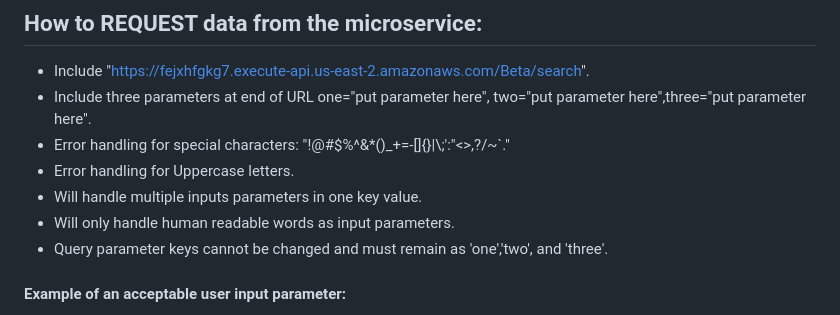
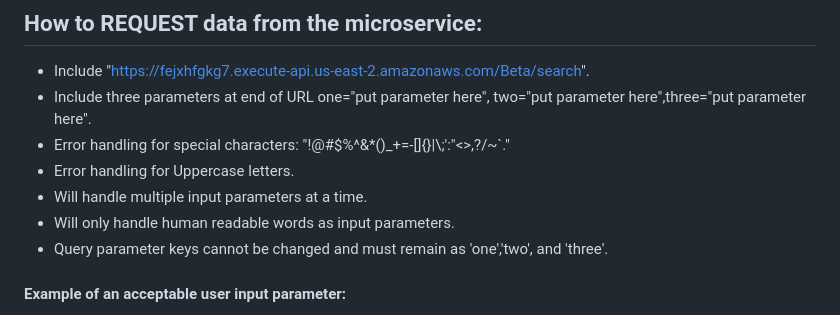
Before and after one commit to AndrewBush-Tech/Microservice, a Markdown page: README.md, the part around the change. Rendered like a GitHub page.

```diff
--- a/README.md
+++ b/README.md
@@ -22,7 +22,7 @@ In the project directory, you can run:
 * Include three parameters at end of URL one="put parameter here", two="put parameter here",three="put parameter here".
 * Error handling for special characters: "!@#$%^&*()_+=-[]{}|\\;':\"<>,?/~`."
 * Error handling for Uppercase letters.
-* Will handle multiple inputs parameters in one key value.
+* Will handle multiple input parameters at a time.
 * Will only handle human readable words as input parameters.
 * Query parameter keys cannot be changed and must remain as 'one','two', and 'three'.
 
```
